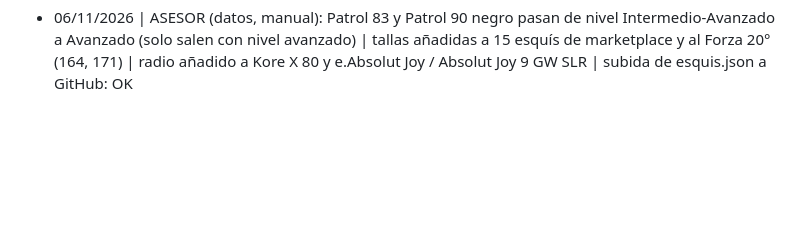
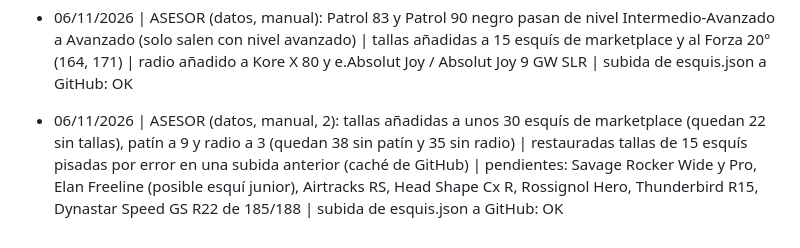
Before and after one commit to jsuberyzf-blip/Asesor-Esquis, a Markdown page: registro.md, the part around the change. Rendered like a GitHub page; blank space fills up the shorter version.

Commit message:
Registro: datos manuales 2 (06/11)

```diff
--- a/registro.md
+++ b/registro.md
@@ -55,3 +55,4 @@
 - 06/11/2026 | productos leídos: 1327 únicos | precios cambiados: 69 | marcados no disponibles: 6 nuevos (45 en total; incl. Boost 500 8808058, cuya ficha ya redirige a la categoría) | novedades apuntadas pendientes: 19 (sin cambios; no se detectaron nuevas de Decathlon ni se reanalizaron los externos ya revisados) | novedades incorporadas hoy: 0 (menos de 40 pendientes) | marcas hide y rt conservadas | filas de esquis.json: 553 | subida de esquis.json a GitHub: OK | SNOW: productos leídos 365 | precios cambiados 11 | marcados no disponibles 0 | novedades pendientes 18 (sin cambios) | subida de Tablas_Snow.json: OK | lectura con Claude en Chrome; subida manual desde el navegador (sin git)
 - 06/11/2026 | FIJACIONES SNOW: productos leídos 328 tarjetas (233 únicos) | precios cambiados 71 | altas de disponibilidad 0 | marcadas no disponibles 2 (Burton Lexa Re:Flex Amarillo, Aurora 2027) | novedades apuntadas 3 (nuevas_fijaciones_snow.md) | filas 232 (sin cambios) | pat, patc y disco conservados | subida de Fijaciones_Snow.json: OK | lectura con Claude en Chrome; subida manual desde el navegador (sin git)
 - 06/11/2026 | ASESOR (datos, manual): Patrol 83 y Patrol 90 negro pasan de nivel Intermedio-Avanzado a Avanzado (solo salen con nivel avanzado) | tallas añadidas a 15 esquís de marketplace y al Forza 20° (164, 171) | radio añadido a Kore X 80 y e.Absolut Joy / Absolut Joy 9 GW SLR | subida de esquis.json a GitHub: OK
+- 06/11/2026 | ASESOR (datos, manual, 2): tallas añadidas a unos 30 esquís de marketplace (quedan 22 sin tallas), patín a 9 y radio a 3 (quedan 38 sin patín y 35 sin radio) | restauradas tallas de 15 esquís pisadas por error en una subida anterior (caché de GitHub) | pendientes: Savage Rocker Wide y Pro, Elan Freeline (posible esquí junior), Airtracks RS, Head Shape Cx R, Rossignol Hero, Thunderbird R15, Dynastar Speed GS R22 de 185/188 | subida de esquis.json a GitHub: OK
```
